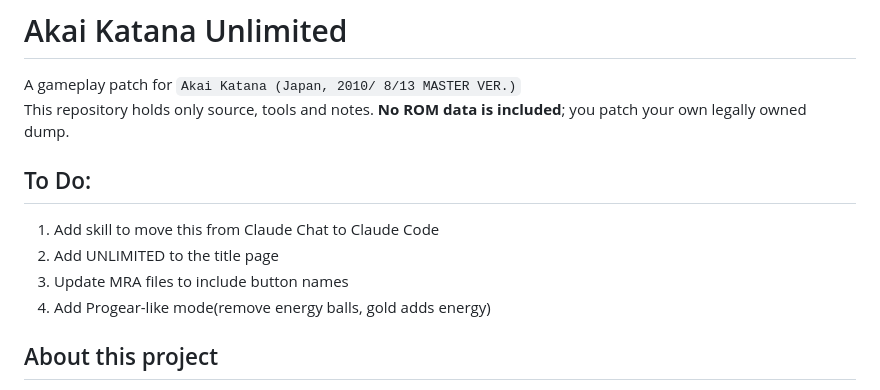
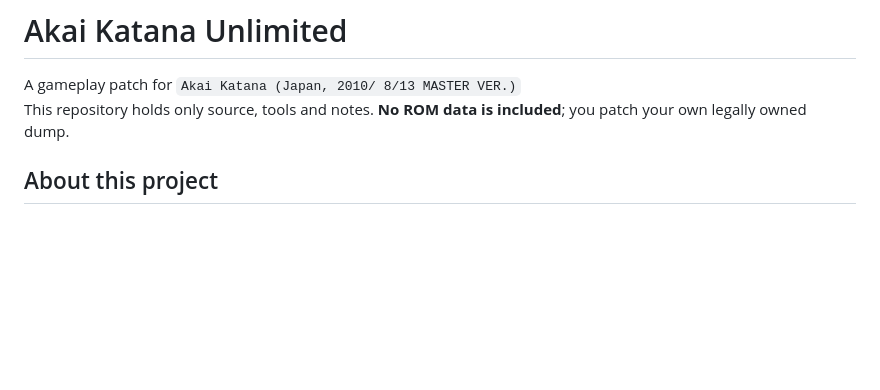
Before and after one commit to IAmTheChuckster/Akai_Katana_Unlimited, a Markdown page: README.md, the part around the change. Drawn GitHub-style; blank space fills up the shorter version.

Commit message:
Update README to remove to-do list and add project info
Removed to-do list and added project motivation details.

```diff
--- a/README.md
+++ b/README.md
@@ -2,11 +2,6 @@
 
 A gameplay patch for `Akai Katana (Japan, 2010/ 8/13 MASTER VER.)`<br>
 This repository holds only source, tools and notes. **No ROM data is included**; you patch your own legally owned dump.
-## To Do:
-1. Add skill to move this from Claude Chat to Claude Code
-2. Add UNLIMITED to the title page
-3. Update MRA files to include button names
-4. Add Progear-like mode(remove energy balls, gold adds energy)
 
 ## About this project
 Why did I make this? Because it's fun and for my own personal research to see the capabilities of Claude.<br>
```
